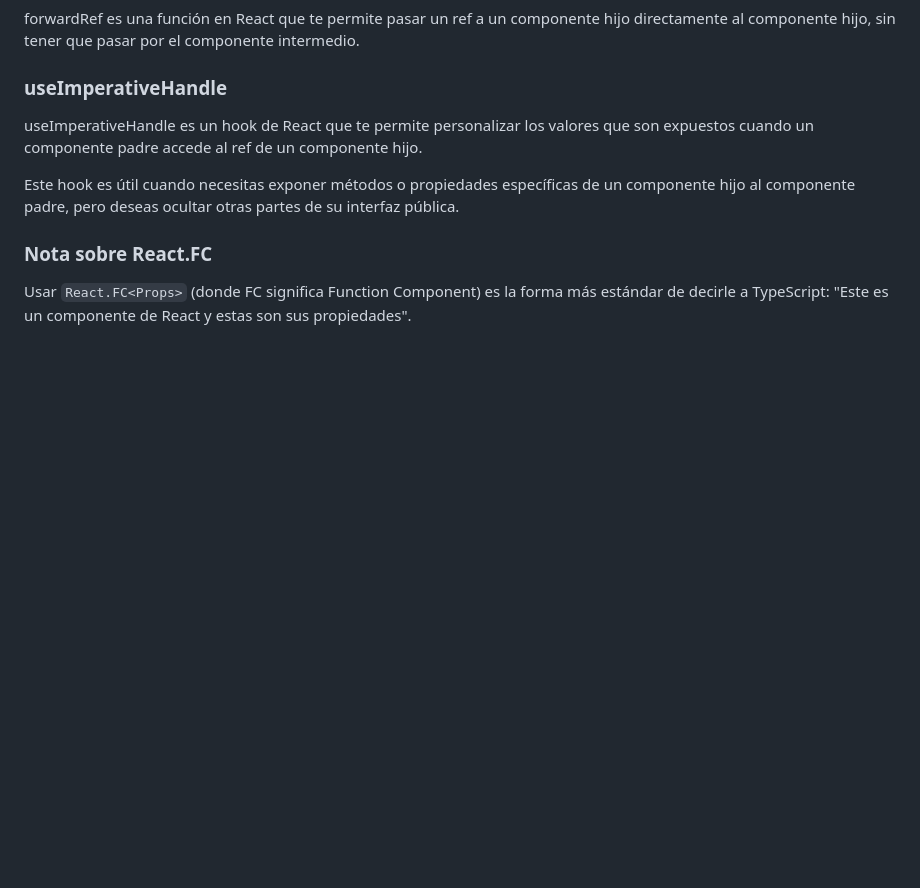
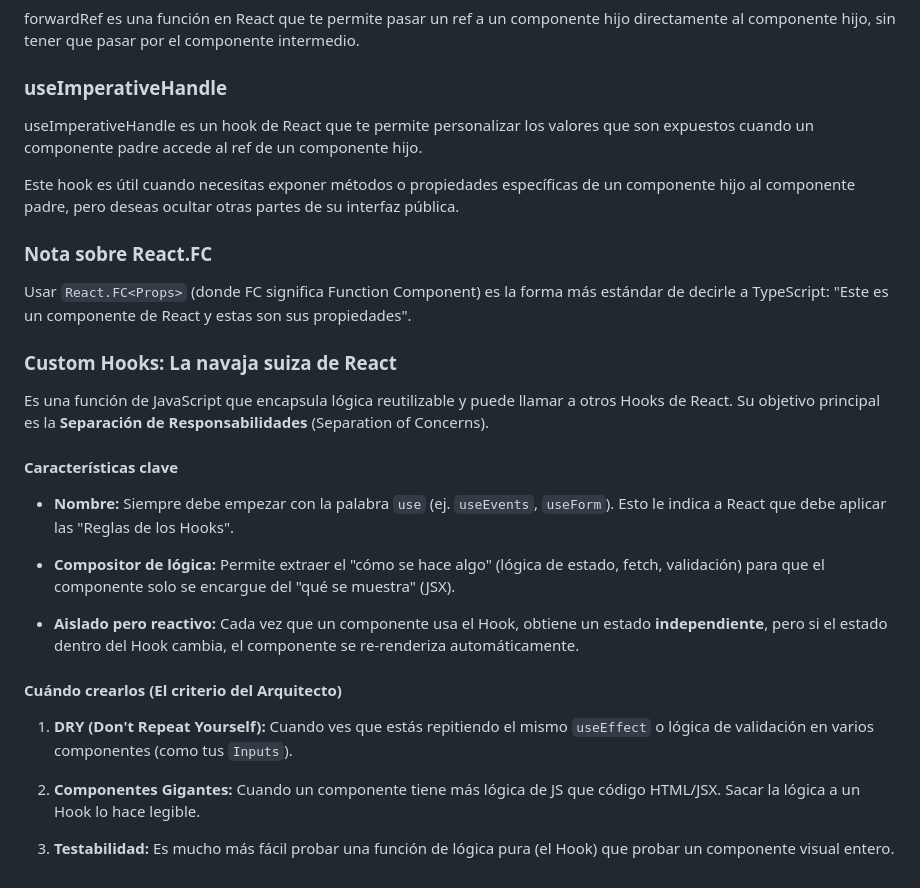
Before and after one commit to stonedjjh/React, a Markdown page: Notas.md, the part around one of its changes. Drawn GitHub-style; blank space fills up the shorter version.

```diff
--- a/Notas.md
+++ b/Notas.md
@@ -335,3 +363,23 @@ Este hook es útil cuando necesitas exponer métodos o propiedades específicas
 ### Nota sobre React.FC
 
 Usar `React.FC<Props>` (donde FC significa Function Component) es la forma más estándar de decirle a TypeScript: "Este es un componente de React y estas son sus propiedades".
+
+### Custom Hooks: La navaja suiza de React
+
+Es una función de JavaScript que encapsula lógica reutilizable y puede llamar a otros Hooks de React. Su objetivo principal es la **Separación de Responsabilidades** (Separation of Concerns).
+
+#### Características clave
+
+- **Nombre:** Siempre debe empezar con la palabra `use` (ej. `useEvents`, `useForm`). Esto le indica a React que debe aplicar las "Reglas de los Hooks".
+
+- **Compositor de lógica:** Permite extraer el "cómo se hace algo" (lógica de estado, fetch, validación) para que el componente solo se encargue del "qué se muestra" (JSX).
+
+- **Aislado pero reactivo:** Cada vez que un componente usa el Hook, obtiene un estado **independiente**, pero si el estado dentro del Hook cambia, el componente se re-renderiza automáticamente.
+
+#### Cuándo crearlos (El criterio del Arquitecto)
+
+1. **DRY (Don't Repeat Yourself):** Cuando ves que estás repitiendo el mismo `useEffect` o lógica de validación en varios componentes (como tus `Inputs`).
+
+2. **Componentes Gigantes:** Cuando un componente tiene más lógica de JS que código HTML/JSX. Sacar la lógica a un Hook lo hace legible.
+
+3. **Testabilidad:** Es mucho más fácil probar una función de lógica pura (el Hook) que probar un componente visual entero.
```
Also changed, not shown: other parts of Notas.md (+28 -0 lines).
